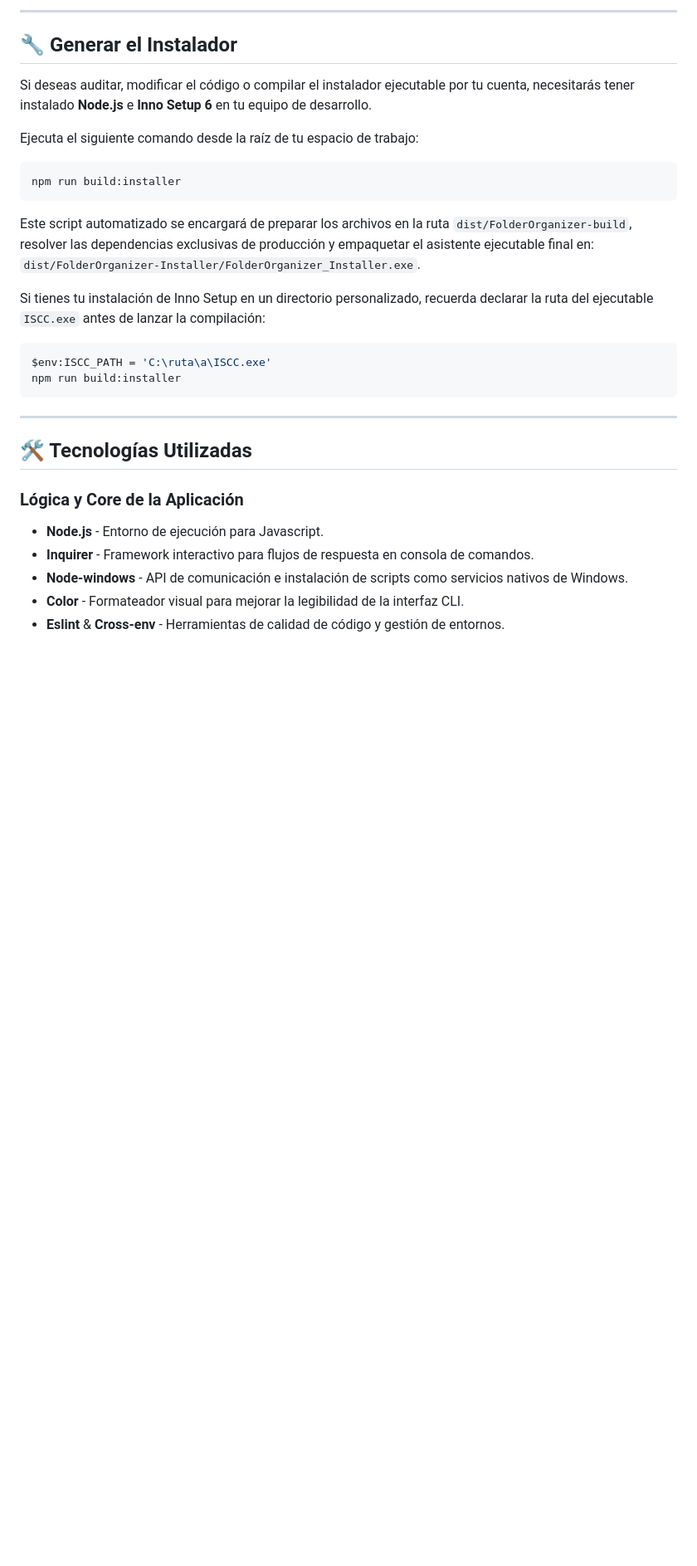
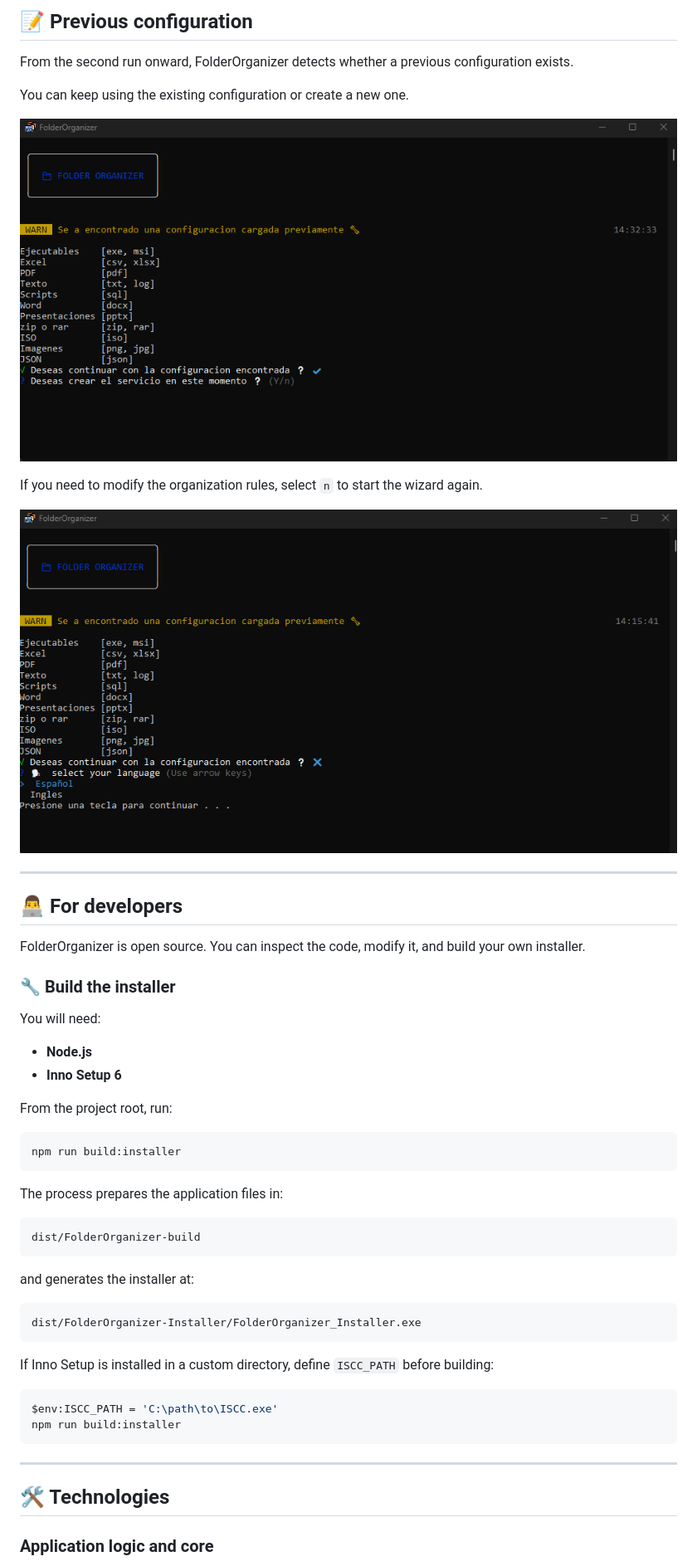
Before and after one commit to FrEaKAlL/FolderOrganizer, a Markdown page: README.md, the part around one of its changes. Shown at 83% size. Drawn GitHub-style; blank space fills up the shorter version.

````diff
--- a/README.md
+++ b/README.md
@@ -140,33 +206,57 @@ A partir de la segunda vez que abras la aplicación, FolderOrganizer detectará
 
----
+## 📝 Previous configuration
 
-## 🔧 Generar el Instalador
+From the second run onward, FolderOrganizer detects whether a previous configuration exists.
 
-Si deseas auditar, modificar el código o compilar el instalador ejecutable por tu cuenta, necesitarás tener instalado **Node.js** e **Inno Setup 6** en tu equipo de desarrollo.
+You can keep using the existing configuration or create a new one.
 
-Ejecuta el siguiente comando desde la raíz de tu espacio de trabajo:
+![Load previous configuration](./assets/instalacion-11.png)
 
-```powershell
+If you need to modify the organization rules, select `n` to start the wizard again.
+
+![Reconfigure folders](./assets/instalacion-10.png)
+
+------------------------------------------------------------------------
+
+## 👨‍💻 For developers
+
+FolderOrganizer is open source. You can inspect the code, modify it, and build your own installer.
+
+### 🔧 Build the installer
+
+You will need:
+
+- **Node.js**
+- **Inno Setup 6**
+
+From the project root, run:
+
+``` powershell
 npm run build:installer
 ```
 
-Este script automatizado se encargará de preparar los archivos en la ruta `dist/FolderOrganizer-build`, resolver las dependencias exclusivas de producción y empaquetar el asistente ejecutable final en: `dist/FolderOrganizer-Installer/FolderOrganizer_Installer.exe`.
+The process prepares the application files in:
 
-Si tienes tu instalación de Inno Setup en un directorio personalizado, recuerda declarar la ruta del ejecutable `ISCC.exe` antes de lanzar la compilación:
+``` text
+dist/FolderOrganizer-build
+```
 
-```powershell
-$env:ISCC_PATH = 'C:\ruta\a\ISCC.exe'
+and generates the installer at:
+
+``` text
+dist/FolderOrganizer-Installer/FolderOrganizer_Installer.exe
+```
+
+If Inno Setup is installed in a custom directory, define `ISCC_PATH` before building:
+
+``` powershell
+$env:ISCC_PATH = 'C:\path\to\ISCC.exe'
 npm run build:installer
 ```
 
----
+------------------------------------------------------------------------
 
-## 🛠️ Tecnologías Utilizadas
+## 🛠️ Technologies
 
-### Lógica y Core de la Aplicación
-* **Node.js** - Entorno de ejecución para Javascript.
-* **Inquirer** - Framework interactivo para flujos de respuesta en consola de comandos.
-* **Node-windows** - API de comunicación e instalación de scripts como servicios nativos de Windows.
-* **Color** - Formateador visual para mejorar la legibilidad de la interfaz CLI.
-* **Eslint** & **Cross-env** - Herramientas de calidad de código y gestión de entornos.
+### Application logic and core
 
````
Also changed, not shown: other parts of README.md (+195 -98 lines), README.es.md (added, +311 -0 lines), assets/demo.gif (added).
